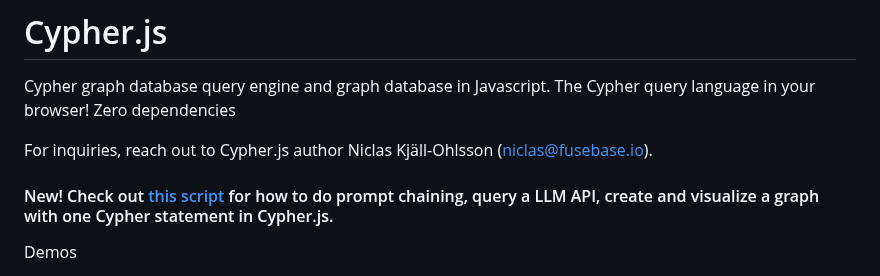
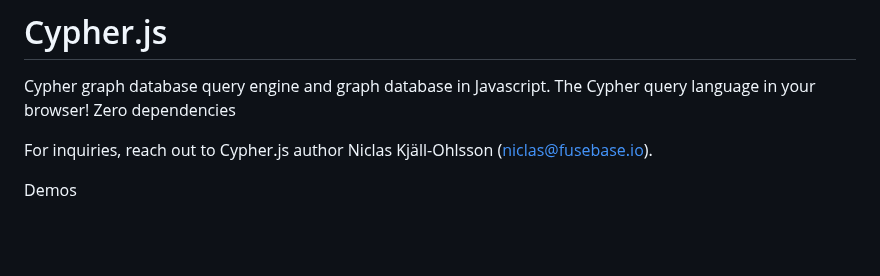
Before and after one commit to niclasko/Cypher.js, a Markdown page: README.md, the part around one of its changes. Drawn GitHub-style; blank space fills up the shorter version.

```diff
--- a/README.md
+++ b/README.md
@@ -2,8 +2,6 @@
 Cypher graph database query engine and graph database in Javascript. The Cypher query language in your browser! Zero dependencies
 
 For inquiries, reach out to Cypher.js author Niclas Kjäll-Ohlsson (niclas@fusebase.io).
-
-#### New! Check out <a href="https://github.com/niclasko/Cypher.js/blob/master/scripts/FoodTalk.cql" target="_blank">this script</a> for how to do prompt chaining, query a LLM API, create and visualize a graph with one Cypher statement in Cypher.js.
 
 Demos
 1. Just for fun: https://bit.ly/2Dbylrh
```
Also changed, not shown: other parts of README.md (+3 -0 lines).
